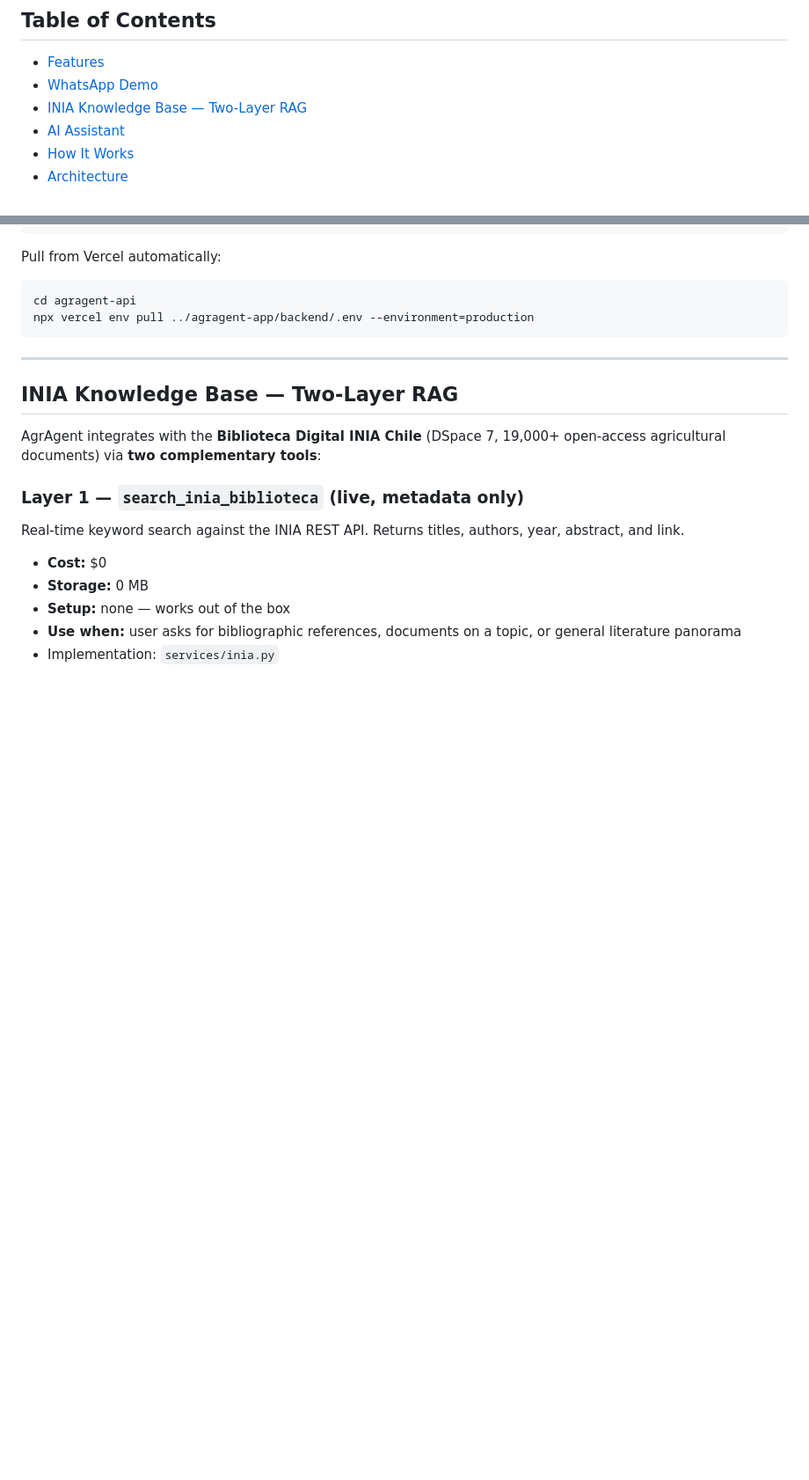
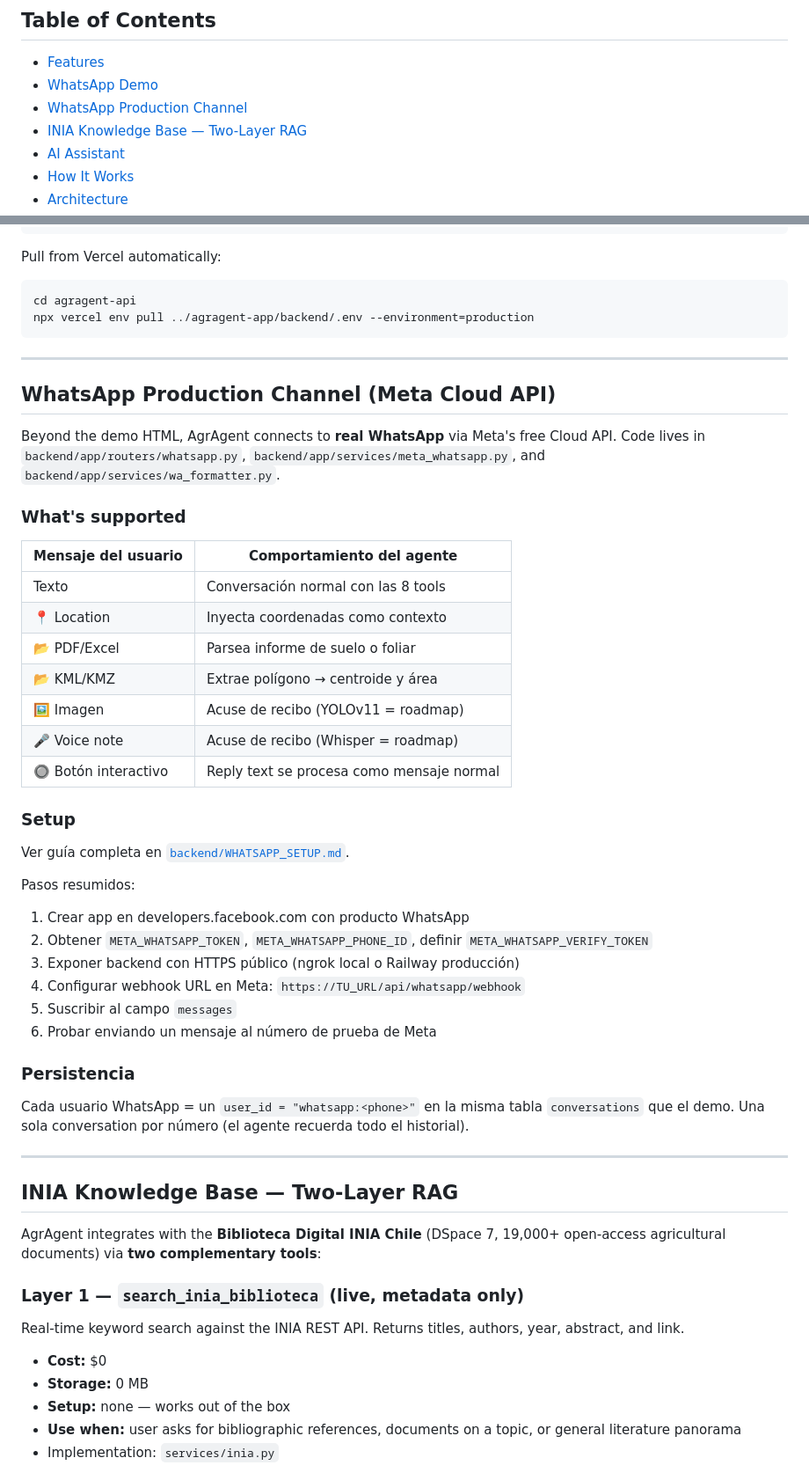
Before and after one commit to fjaltimiras/agragent, a Markdown page: README.md, 2 parts joined by grey strips. Shown at 88% size. Rendered like a GitHub page; blank space fills up the shorter version.

Commit message:
WhatsApp Production: Meta Cloud API adapter
Adds real WhatsApp Business integration on top of the demo HTML. The
backend now exposes a webhook that connects to Meta's Cloud API and
routes incoming messages through the same Claude agent loop (8 tools).

New files:
- routers/whatsapp.py — webhook GET (verification) + POST (messages)
- services/meta_whatsapp.py — Meta Graph API client (send_text,
  download_media, send_buttons, typing indicators)
- services/wa_formatter.py — markdown → WhatsApp formatting + 4000-char
  splitter
- WHATSAPP_SETUP.md — step-by-step guide (Meta account, tokens, ngrok,
  webhook configuration)

Modified:
- main.py — registers /api/whatsapp router
- config.py — adds META_WHATSAPP_TOKEN, META_WHATSAPP_PHONE_ID,
  META_WHATSAPP_VERIFY_TOKEN env vars

Supported message types:
- text → normal conversation
- location → coordinates injected as field context
- document (PDF/Excel) → parsed via existing analysis pipeline
- document (KML/KMZ) → polygon centroid + area extracted
- image / audio → placeholder ack (YOLOv11/Whisper roadmap)
- interactive (button reply) → processed as text

Persistence:
- user_id = "whatsapp:<phone>"
- one conversation per phone number (full history retained)

Webhook verification (GET) tested working with correct/incorrect tokens.
Webhook ingestion (POST) tested with simulated message payload (returns
200 ok, processes in background).

User action pending: Meta app setup, tokens, public HTTPS URL.

````diff
--- a/README.md
+++ b/README.md
@@ -12,6 +12,7 @@ Developed as part of a PhD research project in Computer Science at the Pontifici
 
 - [Features](#features)
 - [WhatsApp Demo](#whatsapp-demo)
+- [WhatsApp Production Channel](#whatsapp-production-channel-meta-cloud-api)
 - [INIA Knowledge Base — Two-Layer RAG](#inia-knowledge-base--two-layer-rag)
 - [AI Assistant](#ai-assistant)
 - [How It Works](#how-it-works)
@@ -270,6 +271,40 @@ Pull from Vercel automatically:
 cd agragent-api
 npx vercel env pull ../agragent-app/backend/.env --environment=production
 ```
+
+---
+
+## WhatsApp Production Channel (Meta Cloud API)
+
+Beyond the demo HTML, AgrAgent connects to **real WhatsApp** via Meta's free Cloud API. Code lives in `backend/app/routers/whatsapp.py`, `backend/app/services/meta_whatsapp.py`, and `backend/app/services/wa_formatter.py`.
+
+### What's supported
+
+| Mensaje del usuario | Comportamiento del agente |
+|---|---|
+| Texto | Conversación normal con las 8 tools |
+| 📍 Location | Inyecta coordenadas como contexto |
+| 📂 PDF/Excel | Parsea informe de suelo o foliar |
+| 📂 KML/KMZ | Extrae polígono → centroide y área |
+| 🖼️ Imagen | Acuse de recibo (YOLOv11 = roadmap) |
+| 🎤 Voice note | Acuse de recibo (Whisper = roadmap) |
+| 🔘 Botón interactivo | Reply text se procesa como mensaje normal |
+
+### Setup
+
+Ver guía completa en [`backend/WHATSAPP_SETUP.md`](backend/WHATSAPP_SETUP.md).
+
+Pasos resumidos:
+1. Crear app en developers.facebook.com con producto WhatsApp
+2. Obtener `META_WHATSAPP_TOKEN`, `META_WHATSAPP_PHONE_ID`, definir `META_WHATSAPP_VERIFY_TOKEN`
+3. Exponer backend con HTTPS público (ngrok local o Railway producción)
+4. Configurar webhook URL en Meta: `https://TU_URL/api/whatsapp/webhook`
+5. Suscribir al campo `messages`
+6. Probar enviando un mensaje al número de prueba de Meta
+
+### Persistencia
+
+Cada usuario WhatsApp = un `user_id = "whatsapp:<phone>"` en la misma tabla `conversations` que el demo. Una sola conversation por número (el agente recuerda todo el historial).
 
 ---
 
````
